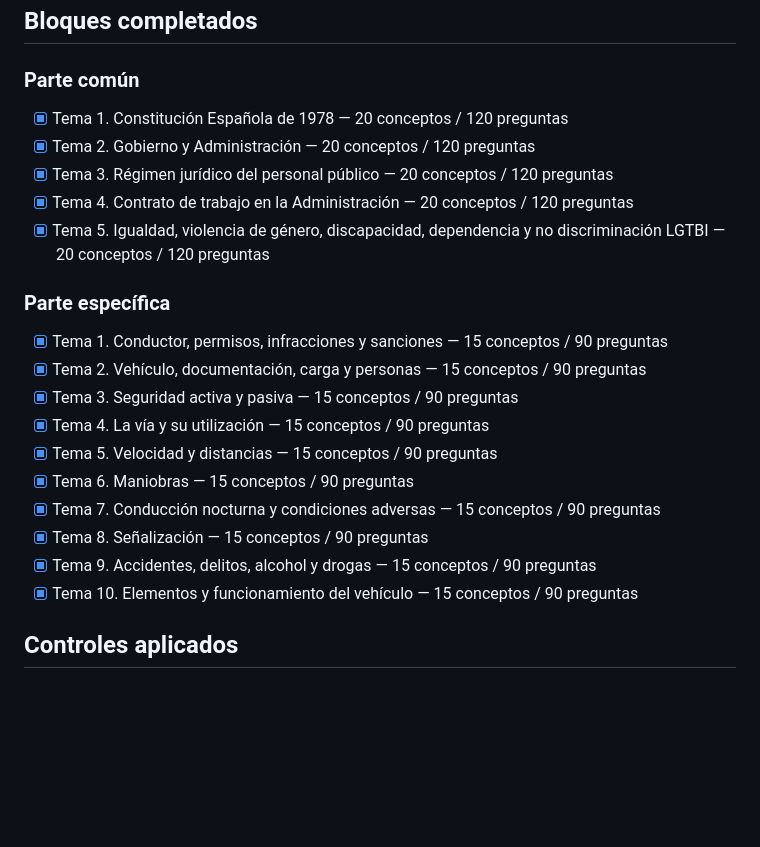
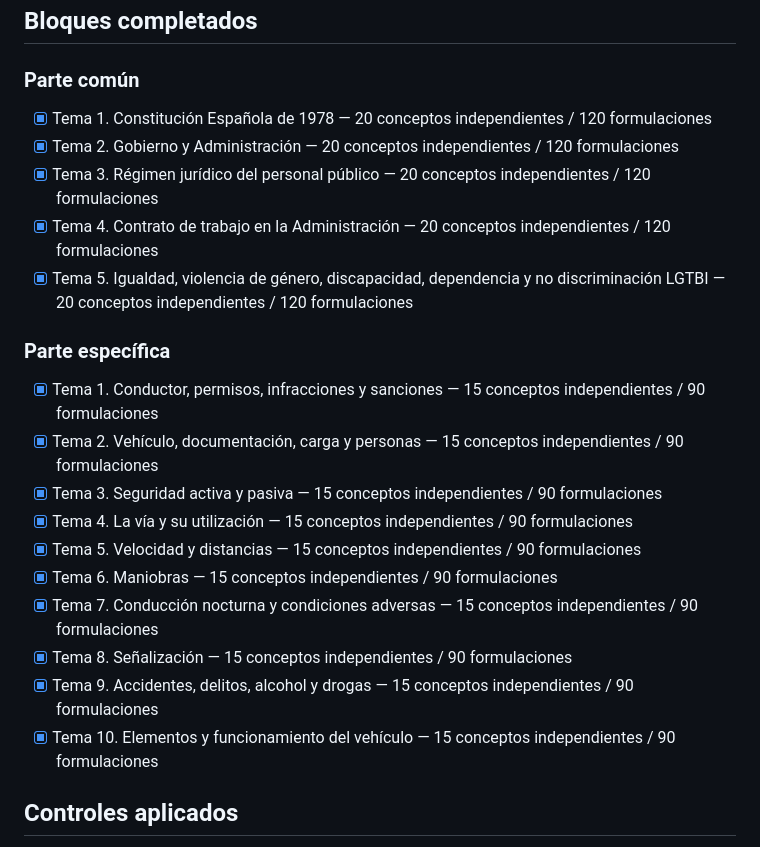
Before and after one commit to LosaJR/pme-tests, a Markdown page: AUDITORIA_BANCO.md, the part around the change. Rendered like a GitHub page; blank space fills up the shorter version.

Commit message:
Aclara formulaciones frente a preguntas independientes

```diff
--- a/AUDITORIA_BANCO.md
+++ b/AUDITORIA_BANCO.md
@@ -31,24 +31,24 @@ La ampliación de 1.000 a 1.500 formulaciones no introduce hechos jurídicos nue
 
 ### Parte común
 
-- [x] Tema 1. Constitución Española de 1978 — 20 conceptos / 120 preguntas
-- [x] Tema 2. Gobierno y Administración — 20 conceptos / 120 preguntas
-- [x] Tema 3. Régimen jurídico del personal público — 20 conceptos / 120 preguntas
-- [x] Tema 4. Contrato de trabajo en la Administración — 20 conceptos / 120 preguntas
-- [x] Tema 5. Igualdad, violencia de género, discapacidad, dependencia y no discriminación LGTBI — 20 conceptos / 120 preguntas
+- [x] Tema 1. Constitución Española de 1978 — 20 conceptos independientes / 120 formulaciones
+- [x] Tema 2. Gobierno y Administración — 20 conceptos independientes / 120 formulaciones
+- [x] Tema 3. Régimen jurídico del personal público — 20 conceptos independientes / 120 formulaciones
+- [x] Tema 4. Contrato de trabajo en la Administración — 20 conceptos independientes / 120 formulaciones
+- [x] Tema 5. Igualdad, violencia de género, discapacidad, dependencia y no discriminación LGTBI — 20 conceptos independientes / 120 formulaciones
 
 ### Parte específica
 
-- [x] Tema 1. Conductor, permisos, infracciones y sanciones — 15 conceptos / 90 preguntas
-- [x] Tema 2. Vehículo, documentación, carga y personas — 15 conceptos / 90 preguntas
-- [x] Tema 3. Seguridad activa y pasiva — 15 conceptos / 90 preguntas
-- [x] Tema 4. La vía y su utilización — 15 conceptos / 90 preguntas
-- [x] Tema 5. Velocidad y distancias — 15 conceptos / 90 preguntas
-- [x] Tema 6. Maniobras — 15 conceptos / 90 preguntas
-- [x] Tema 7. Conducción nocturna y condiciones adversas — 15 conceptos / 90 preguntas
-- [x] Tema 8. Señalización — 15 conceptos / 90 preguntas
-- [x] Tema 9. Accidentes, delitos, alcohol y drogas — 15 conceptos / 90 preguntas
-- [x] Tema 10. Elementos y funcionamiento del vehículo — 15 conceptos / 90 preguntas
+- [x] Tema 1. Conductor, permisos, infracciones y sanciones — 15 conceptos independientes / 90 formulaciones
+- [x] Tema 2. Vehículo, documentación, carga y personas — 15 conceptos independientes / 90 formulaciones
+- [x] Tema 3. Seguridad activa y pasiva — 15 conceptos independientes / 90 formulaciones
+- [x] Tema 4. La vía y su utilización — 15 conceptos independientes / 90 formulaciones
+- [x] Tema 5. Velocidad y distancias — 15 conceptos independientes / 90 formulaciones
+- [x] Tema 6. Maniobras — 15 conceptos independientes / 90 formulaciones
+- [x] Tema 7. Conducción nocturna y condiciones adversas — 15 conceptos independientes / 90 formulaciones
+- [x] Tema 8. Señalización — 15 conceptos independientes / 90 formulaciones
+- [x] Tema 9. Accidentes, delitos, alcohol y drogas — 15 conceptos independientes / 90 formulaciones
+- [x] Tema 10. Elementos y funcionamiento del vehículo — 15 conceptos independientes / 90 formulaciones
 
 ## Controles aplicados
 
```
